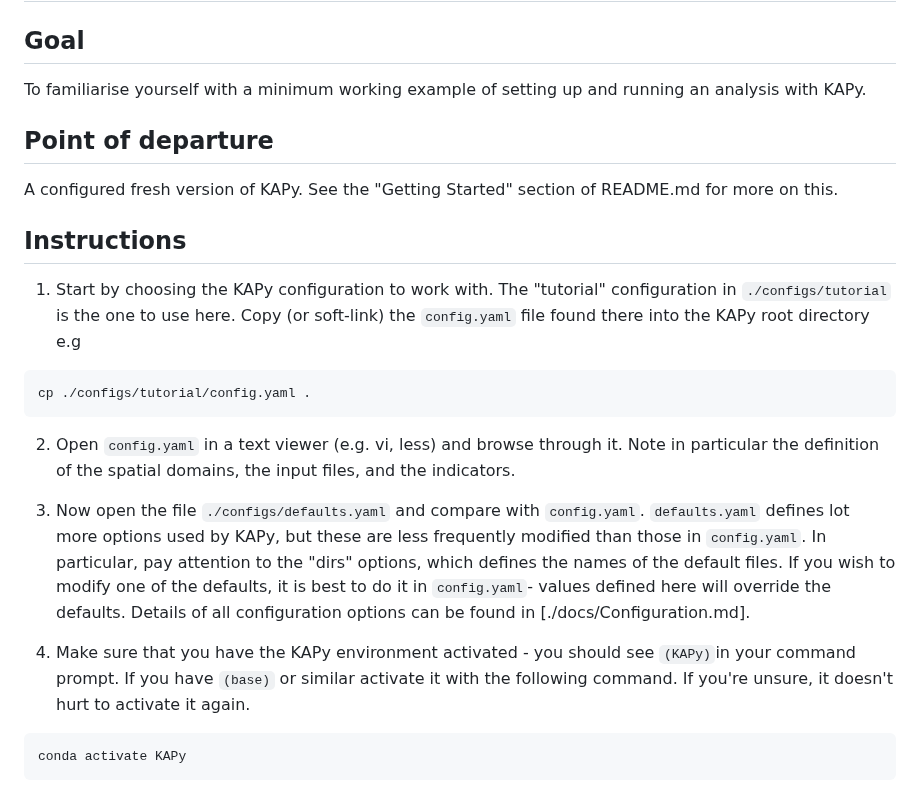
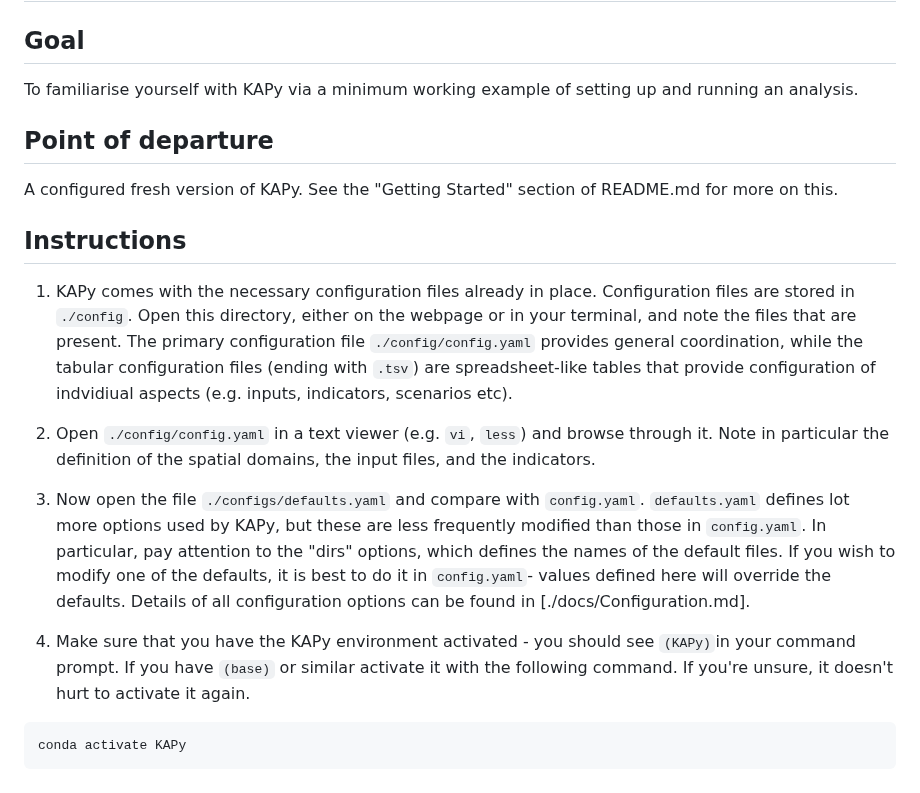
Before and after one commit to Klimaatlas/KAPy, a Markdown page: docs/tutorials/Tutorial01.md, the part around the change. GitHub-like rendering.

````diff
--- a/docs/tutorials/Tutorial01.md
+++ b/docs/tutorials/Tutorial01.md
@@ -2,7 +2,7 @@
 
 ## Goal
 
-To familiarise yourself with a minimum working example of setting up and running an analysis with KAPy.
+To familiarise yourself with KAPy via a minimum working example of setting up and running an analysis.
 
 ## Point of departure
 
@@ -10,17 +10,13 @@ A configured fresh version of KAPy. See the "Getting Started" section of README.
 
 ## Instructions
 
-1. Start by choosing the KAPy configuration to work with. The "tutorial" configuration in `./configs/tutorial` is the one to use here. Copy (or soft-link) the `config.yaml` file found there into the KAPy root directory e.g
+1. KAPy comes with the necessary configuration files already in place. Configuration files are stored in `./config`. Open this directory, either on the webpage or in your terminal, and note the files that are present. The primary configuration file `./config/config.yaml` provides general coordination, while the tabular configuration files (ending with `.tsv`) are spreadsheet-like tables that provide configuration of indvidiual aspects (e.g. inputs, indicators, scenarios etc).
 
-```
-cp ./configs/tutorial/config.yaml .
-```
+2. Open `./config/config.yaml` in a text viewer (e.g. `vi`, `less`) and browse through it. Note in particular the definition of the spatial domains, the input files, and the indicators.
 
-2. Open `config.yaml` in a text viewer (e.g. vi, less) and browse through it. Note in particular the definition of the spatial domains, the input files, and the indicators.
+4. Now open the file `./configs/defaults.yaml` and compare with `config.yaml`. `defaults.yaml` defines lot more options used by KAPy, but these are less frequently modified than those in `config.yaml`. In particular, pay attention to the "dirs" options, which defines the names of the default files. If you wish to modify one of the defaults, it is best to do it in `config.yaml`- values defined here will override the defaults. Details of all configuration options can be found in [./docs/Configuration.md].
 
-3. Now open the file `./configs/defaults.yaml` and compare with `config.yaml`. `defaults.yaml` defines lot more options used by KAPy, but these are less frequently modified than those in `config.yaml`. In particular, pay attention to the "dirs" options, which defines the names of the default files. If you wish to modify one of the defaults, it is best to do it in `config.yaml`- values defined here will override the defaults. Details of all configuration options can be found in [./docs/Configuration.md].
-
-4. Make sure that you have the KAPy environment activated - you should see `(KAPy)`in your command prompt. If you have `(base)` or similar activate it with the following command. If you're unsure, it doesn't hurt to activate it again.
+5. Make sure that you have the KAPy environment activated - you should see `(KAPy)`in your command prompt. If you have `(base)` or similar activate it with the following command. If you're unsure, it doesn't hurt to activate it again.
 
 ```
 conda activate KAPy
````
